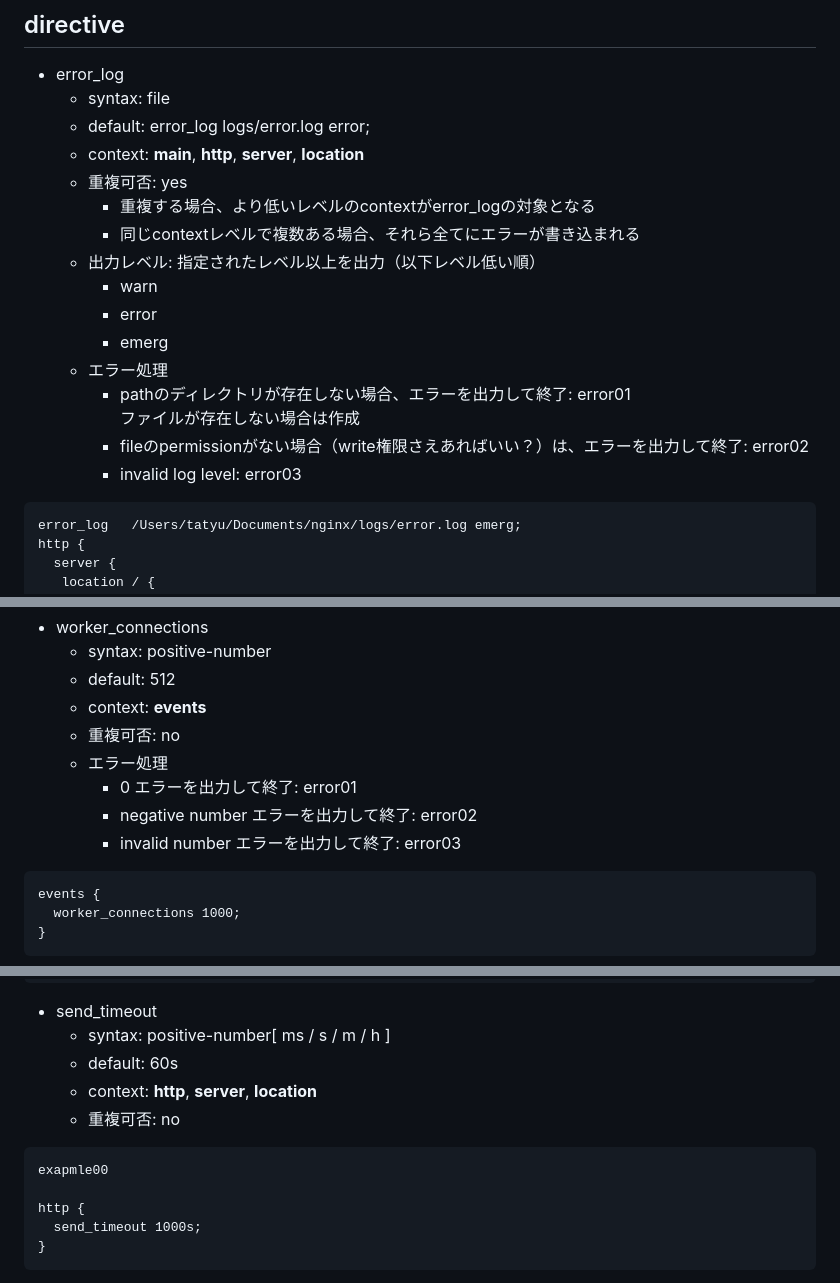
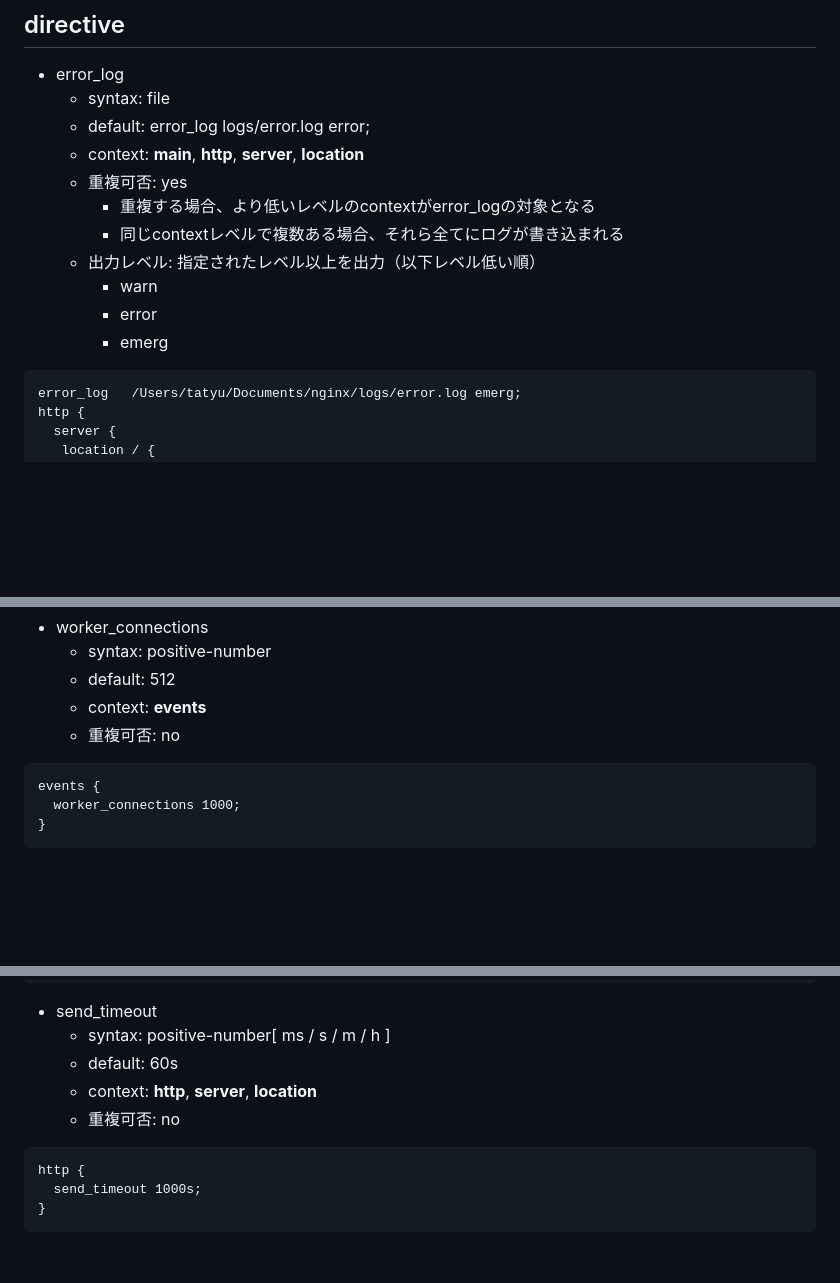
Before and after one commit to YungTatyu/webserv, a Markdown page: docs/config.md, 3 parts joined by grey strips. Drawn GitHub-style; blank space fills up the shorter version.

Commit message:
errorのsectionを削除

````diff
--- a/docs/config.md
+++ b/docs/config.md
@@ -55,16 +55,11 @@ events {
   - context: **main**, **http**, **server**, **location**
   - 重複可否: yes
     - 重複する場合、より低いレベルのcontextがerror_logの対象となる
-    - 同じcontextレベルで複数ある場合、それら全てにエラーが書き込まれる
+    - 同じcontextレベルで複数ある場合、それら全てにログが書き込まれる
   - 出力レベル: 指定されたレベル以上を出力（以下レベル低い順）
     - warn
     - error
     - emerg
-  - エラー処理
-    - pathのディレクトリが存在しない場合、エラーを出力して終了: error01<br> ファイルが存在しない場合は作成
-    - fileのpermissionがない場合（write権限さえあればいい？）は、エラーを出力して終了: error02
-    - invalid log level: error03
-
 
 ```
 error_log	/Users/tatyu/Documents/nginx/logs/error.log emerg;
@@ -87,10 +82,6 @@ http {
   - default: 512
   - context: **events**
   - 重複可否: no
-  - エラー処理
-    - 0 エラーを出力して終了: error01
-    - negative number エラーを出力して終了: error02
-    - invalid number エラーを出力して終了: error03
 
 ```
 events {
@@ -152,8 +143,6 @@ http {
   - 重複可否: no
 
 ```
-exapmle00
-
 http {
   send_timeout 1000s;
 }
````
